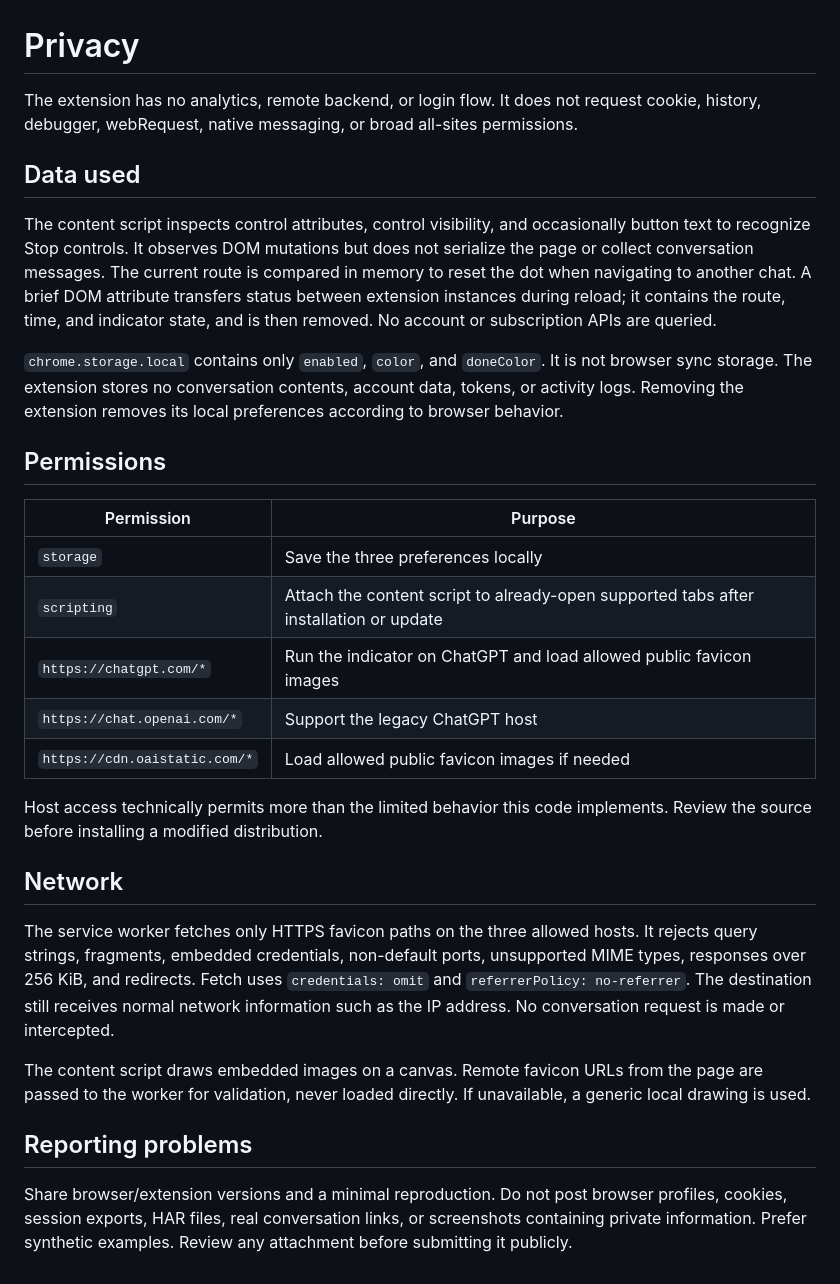
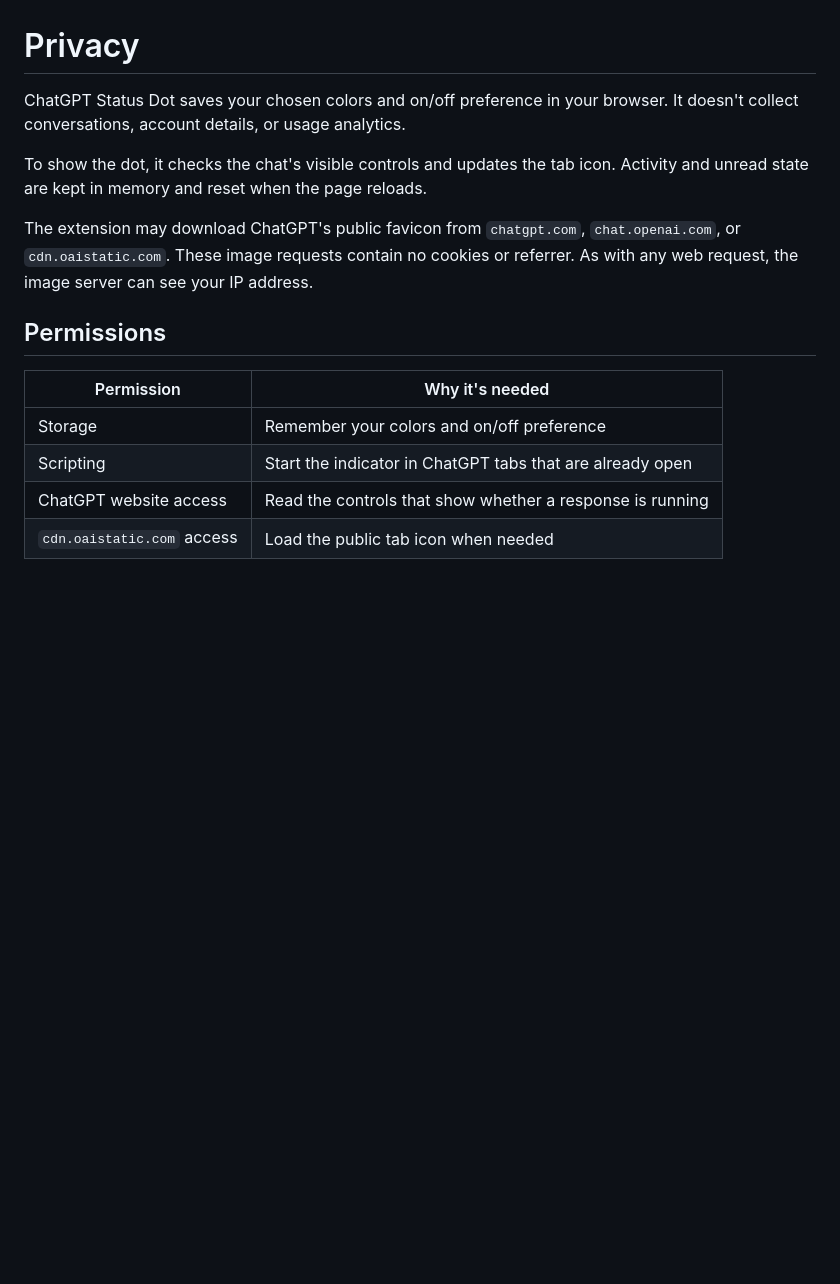
Before and after one commit to Hxtomi/ChatGPT-Status-Dot, a Markdown page: PRIVACY.md, the part around the change. Rendered like a GitHub page; blank space fills up the shorter version.

```diff
--- a/PRIVACY.md
+++ b/PRIVACY.md
@@ -1,31 +1,16 @@
 # Privacy
 
-The extension has no analytics, remote backend, or login flow. It does not request cookie, history, debugger, webRequest, native messaging, or broad all-sites permissions.
+ChatGPT Status Dot saves your chosen colors and on/off preference in your browser. It doesn't collect conversations, account details, or usage analytics.
 
-## Data used
+To show the dot, it checks the chat's visible controls and updates the tab icon. Activity and unread state are kept in memory and reset when the page reloads.
 
-The content script inspects control attributes, control visibility, and occasionally button text to recognize Stop controls. It observes DOM mutations but does not serialize the page or collect conversation messages. The current route is compared in memory to reset the dot when navigating to another chat. A brief DOM attribute transfers status between extension instances during reload; it contains the route, time, and indicator state, and is then removed. No account or subscription APIs are queried.
-
-`chrome.storage.local` contains only `enabled`, `color`, and `doneColor`. It is not browser sync storage. The extension stores no conversation contents, account data, tokens, or activity logs. Removing the extension removes its local preferences according to browser behavior.
+The extension may download ChatGPT's public favicon from `chatgpt.com`, `chat.openai.com`, or `cdn.oaistatic.com`. These image requests contain no cookies or referrer. As with any web request, the image server can see your IP address.
 
 ## Permissions
 
-| Permission | Purpose |
+| Permission | Why it's needed |
 | --- | --- |
-| `storage` | Save the three preferences locally |
-| `scripting` | Attach the content script to already-open supported tabs after installation or update |
-| `https://chatgpt.com/*` | Run the indicator on ChatGPT and load allowed public favicon images |
-| `https://chat.openai.com/*` | Support the legacy ChatGPT host |
-| `https://cdn.oaistatic.com/*` | Load allowed public favicon images if needed |
-
-Host access technically permits more than the limited behavior this code implements. Review the source before installing a modified distribution.
-
-## Network
-
-The service worker fetches only HTTPS favicon paths on the three allowed hosts. It rejects query strings, fragments, embedded credentials, non-default ports, unsupported MIME types, responses over 256 KiB, and redirects. Fetch uses `credentials: omit` and `referrerPolicy: no-referrer`. The destination still receives normal network information such as the IP address. No conversation request is made or intercepted.
-
-The content script draws embedded images on a canvas. Remote favicon URLs from the page are passed to the worker for validation, never loaded directly. If unavailable, a generic local drawing is used.
-
-## Reporting problems
-
-Share browser/extension versions and a minimal reproduction. Do not post browser profiles, cookies, session exports, HAR files, real conversation links, or screenshots containing private information. Prefer synthetic examples. Review any attachment before submitting it publicly.
+| Storage | Remember your colors and on/off preference |
+| Scripting | Start the indicator in ChatGPT tabs that are already open |
+| ChatGPT website access | Read the controls that show whether a response is running |
+| `cdn.oaistatic.com` access | Load the public tab icon when needed |
```
Also changed, not shown: README.md (+18 -46 lines), SECURITY.md (deleted, +0 -7 lines), VALIDATION.md (deleted, +0 -25 lines), docs/development.md (added, +28 -0 lines), media/settings.png (added), 6 other files.
